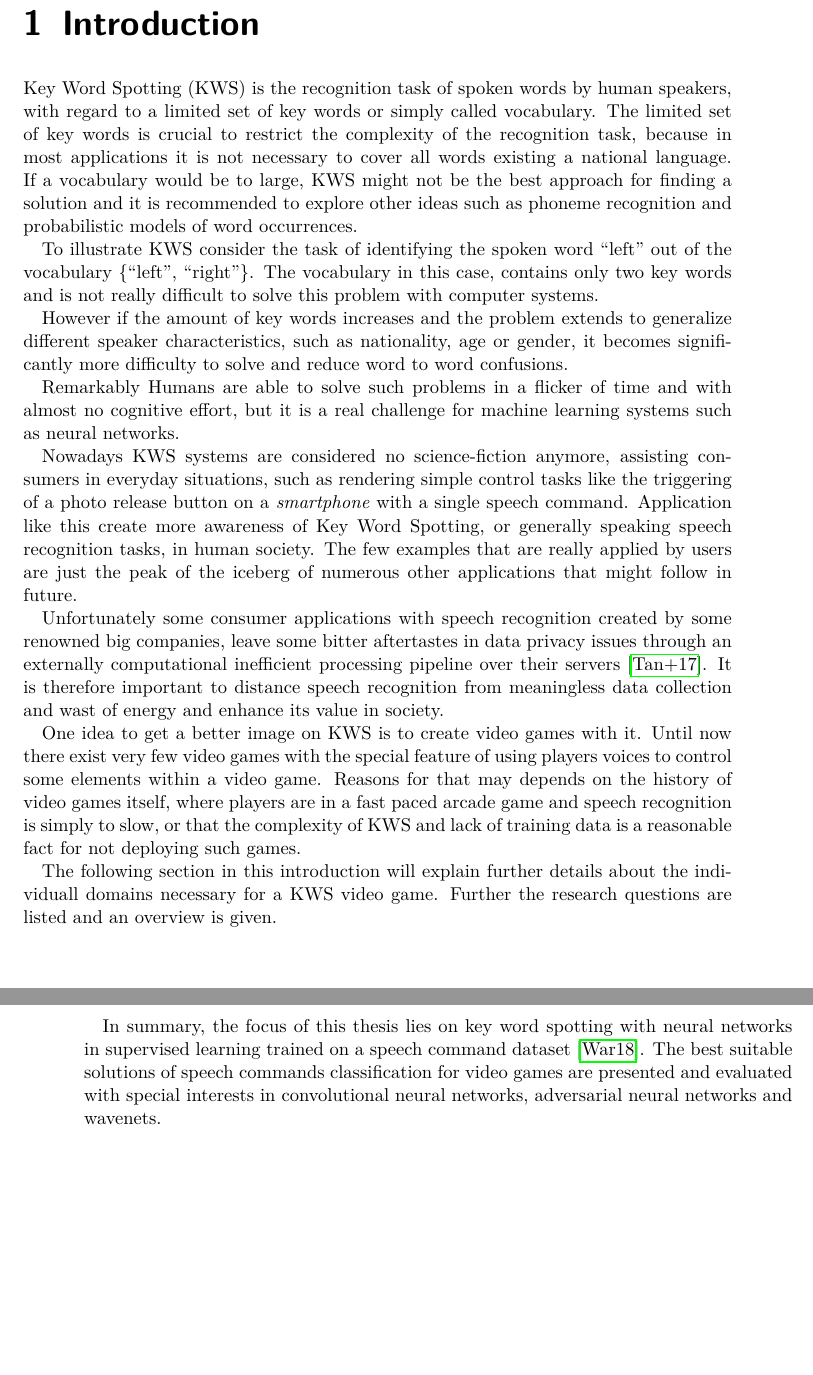
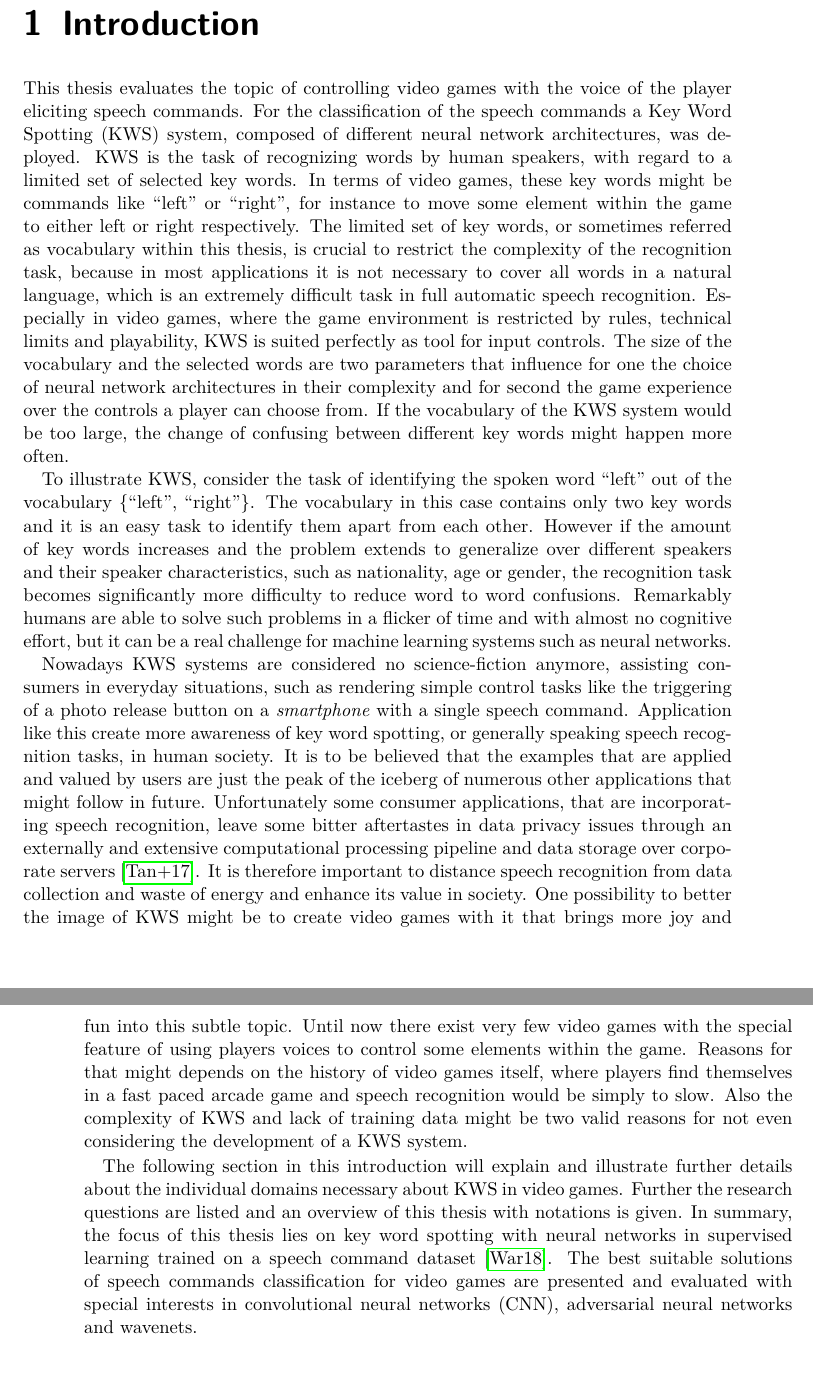
Before and after one commit to gartenschlaefer/kws_game, a LaTeX thesis (docu/thesis/thesis.tex, which reads docu/thesis/1_intro/intro.tex): two parts of pages 17 and 18 of 68 before the commit and two parts of pages 17 and 18 of 70 after it, joined at a grey line, cut so that both start at the same text, the shorter picture padded with empty space. Compiled offline with pdfLaTeX; a LaTeX package or settings file that is missing is left out.

Commit message:
intro improved

```diff
--- a/docu/thesis/1_intro/intro.tex
+++ b/docu/thesis/1_intro/intro.tex
@@ -2,33 +2,35 @@
 % Introduction
 
 \chapter{Introduction}\label{sec:intro}
-Key Word Spotting (KWS) is the recognition task of spoken words by human speakers, with regard to a limited set of key words or simply called vocabulary.
-The limited set of key words is crucial to restrict the complexity of the recognition task, because in most applications it is not necessary to cover all words existing a national language.
-If a vocabulary would be to large, KWS might not be the best approach for finding a solution and it is recommended to explore other ideas such as phoneme recognition and probabilistic models of word occurrences.
+This thesis evaluates the topic of controlling video games with the voice of the player eliciting speech commands.
+For the classification of the speech commands a Key Word Spotting (KWS) system, composed of different neural network architectures, was deployed.
+KWS is the task of recognizing words by human speakers, with regard to a limited set of selected key words.
+In terms of video games, these key words might be commands like \enquote{left} or \enquote{right}, for instance to move some element within the game to either left or right respectively.
+The limited set of key words, or sometimes referred as vocabulary within this thesis, is crucial to restrict the complexity of the recognition task, because in most applications it is not necessary to cover all words in a natural language, which is an extremely difficult task in full automatic speech recognition.
+Especially in video games, where the game environment is restricted by rules, technical limits and playability, KWS is suited perfectly as tool for input controls.
+The size of the vocabulary and the selected words are two parameters that influence for one the choice of neural network architectures in their complexity and for second the game experience over the controls a player can choose from.
+If the vocabulary of the KWS system would be too large, the change of confusing between different key words might happen more often.
+%If a vocabulary would be to large, KWS might not be the best approach for finding a solution and it is recommended to explore other ideas such as phoneme recognition and probabilistic models of word occurrences.
 
-To illustrate KWS consider the task of identifying the spoken word \enquote{left} out of the vocabulary \{\enquote{left}, \enquote{right}\}.
-The vocabulary in this case, contains only two key words and is not really difficult to solve this problem with computer systems.
-
-However if the amount of key words increases and the problem extends to generalize different speaker characteristics, such as nationality, age or gender, it becomes significantly more difficulty to solve and reduce word to word confusions.
-
-Remarkably Humans are able to solve such problems in a flicker of time and with almost no cognitive effort, but it is a real challenge for machine learning systems such as neural networks.
+To illustrate KWS, consider the task of identifying the spoken word \enquote{left} out of the vocabulary \{\enquote{left}, \enquote{right}\}.
+The vocabulary in this case contains only two key words and it is an easy task to identify them apart from each other.
+However if the amount of key words increases and the problem extends to generalize over different speakers and their speaker characteristics, such as nationality, age or gender, the recognition task becomes significantly more difficulty to reduce word to word confusions.
+Remarkably humans are able to solve such problems in a flicker of time and with almost no cognitive effort, but it can be a real challenge for machine learning systems such as neural networks.
 
 Nowadays KWS systems are considered no science-fiction anymore, assisting consumers in everyday situations, such as rendering simple control tasks like the triggering of a photo release button on a \emph{smartphone} with a single speech command.
-Application like this create more awareness of Key Word Spotting, or generally speaking speech recognition tasks, in human society.
-The few examples that are really applied by users are just the peak of the iceberg of numerous other applications that might follow in future.
+Application like this create more awareness of key word spotting, or generally speaking speech recognition tasks, in human society.
+It is to be believed that the examples that are applied and valued by users are just the peak of the iceberg of numerous other applications that might follow in future.
+Unfortunately some consumer applications, that are incorporating speech recognition, leave some bitter aftertastes in data privacy issues through an externally and extensive computational processing pipeline and data storage over corporate servers \cite{Tang2018}.
+It is therefore important to distance speech recognition from data collection and waste of energy and enhance its value in society.
+One possibility to better the image of KWS might be to create video games with it that brings more joy and fun into this subtle topic.
+Until now there exist very few video games with the special feature of using players voices to control some elements within the game.
+Reasons for that might depends on the history of video games itself, where players find themselves in a fast paced arcade game and speech recognition would be simply to slow.
+Also the complexity of KWS and lack of training data might be two valid reasons for not even considering the development of a KWS system.
 
-Unfortunately some consumer applications with speech recognition created by some renowned big companies, leave some bitter aftertastes in data privacy issues through an externally computational inefficient processing pipeline over their servers \cite{Tang2018}.
-It is therefore important to distance speech recognition from meaningless data collection and wast of energy and enhance its value in society.
-
-One idea to get a better image on KWS is to create video games with it.
-Until now there exist very few video games with the special feature of using players voices to control some elements within a video game.
-Reasons for that may depends on the history of video games itself, where players are in a fast paced arcade game and speech recognition is simply to slow, or that the complexity of KWS and lack of training data is a reasonable fact for not deploying such games.
-
-The following section in this introduction will explain further details about the individuall domains necessary for a KWS video game.
-Further the research questions are listed and an overview is given.
-
+The following section in this introduction will explain and illustrate further details about the individual domains necessary about KWS in video games.
+Further the research questions are listed and an overview of this thesis with notations is given.
 In summary, the focus of this thesis lies on key word spotting with neural networks in supervised learning trained on a speech command dataset \cite{Warden2018}.
-The best suitable solutions of speech commands classification for video games are presented and evaluated with special interests in convolutional neural networks, adversarial neural networks and wavenets.
+The best suitable solutions of speech commands classification for video games are presented and evaluated with special interests in convolutional neural networks (CNN), adversarial neural networks and wavenets.
 
 % general intro
 \input{./1_intro/intro_kws.tex}
```
